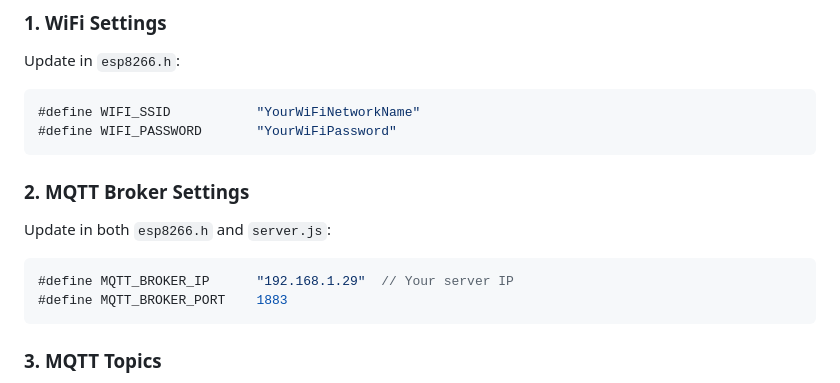
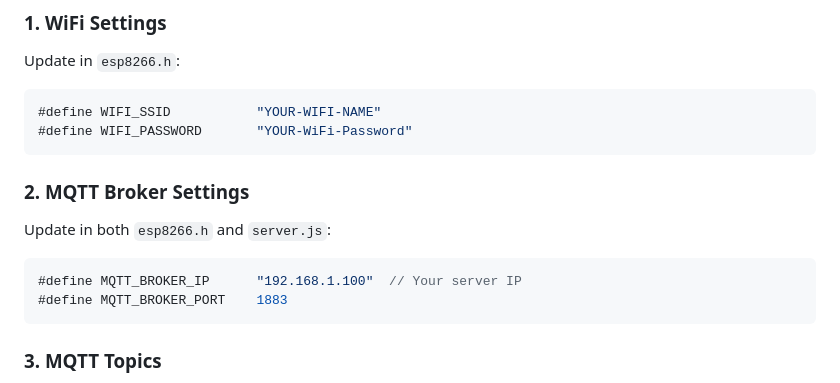
Before and after one commit to Yassineg07/stm32f4-websocket-dashboard, a Markdown page: README.md, the part around the change. Drawn GitHub-style.

Commit message:
Initial commit

````diff
--- a/README.md
+++ b/README.md
@@ -40,14 +40,14 @@ This project implements an LED control system using STM32F407VG microcontroller
 ### 1. WiFi Settings
 Update in `esp8266.h`:
 ```c
-#define WIFI_SSID           "YourWiFiNetworkName"
-#define WIFI_PASSWORD       "YourWiFiPassword"
+#define WIFI_SSID           "YOUR-WIFI-NAME"
+#define WIFI_PASSWORD       "YOUR-WiFi-Password"
 ```
 
 ### 2. MQTT Broker Settings
 Update in both `esp8266.h` and `server.js`:
 ```c
-#define MQTT_BROKER_IP      "192.168.1.29"  // Your server IP
+#define MQTT_BROKER_IP      "192.168.1.100"  // Your server IP
 #define MQTT_BROKER_PORT    1883
 ```
 
````
